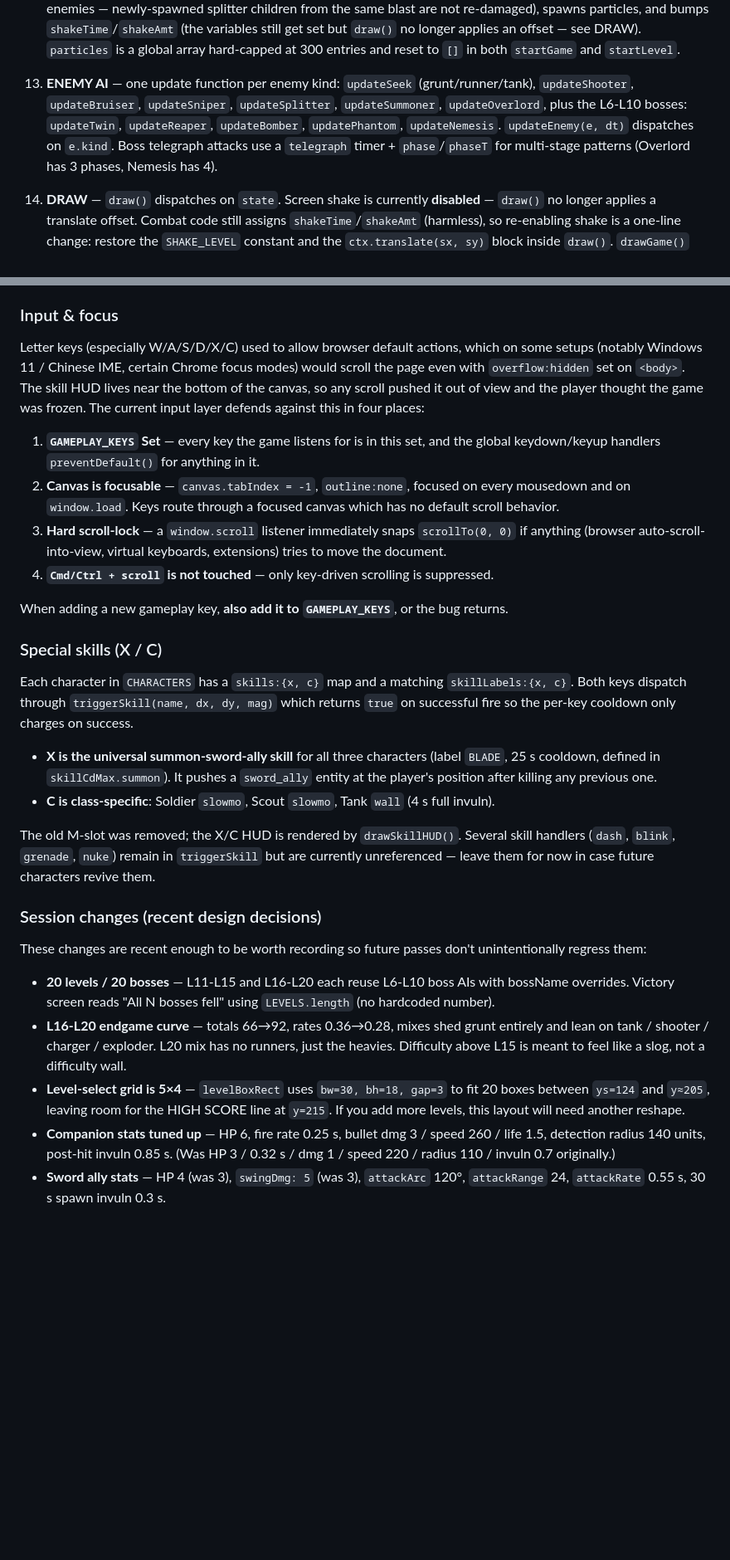
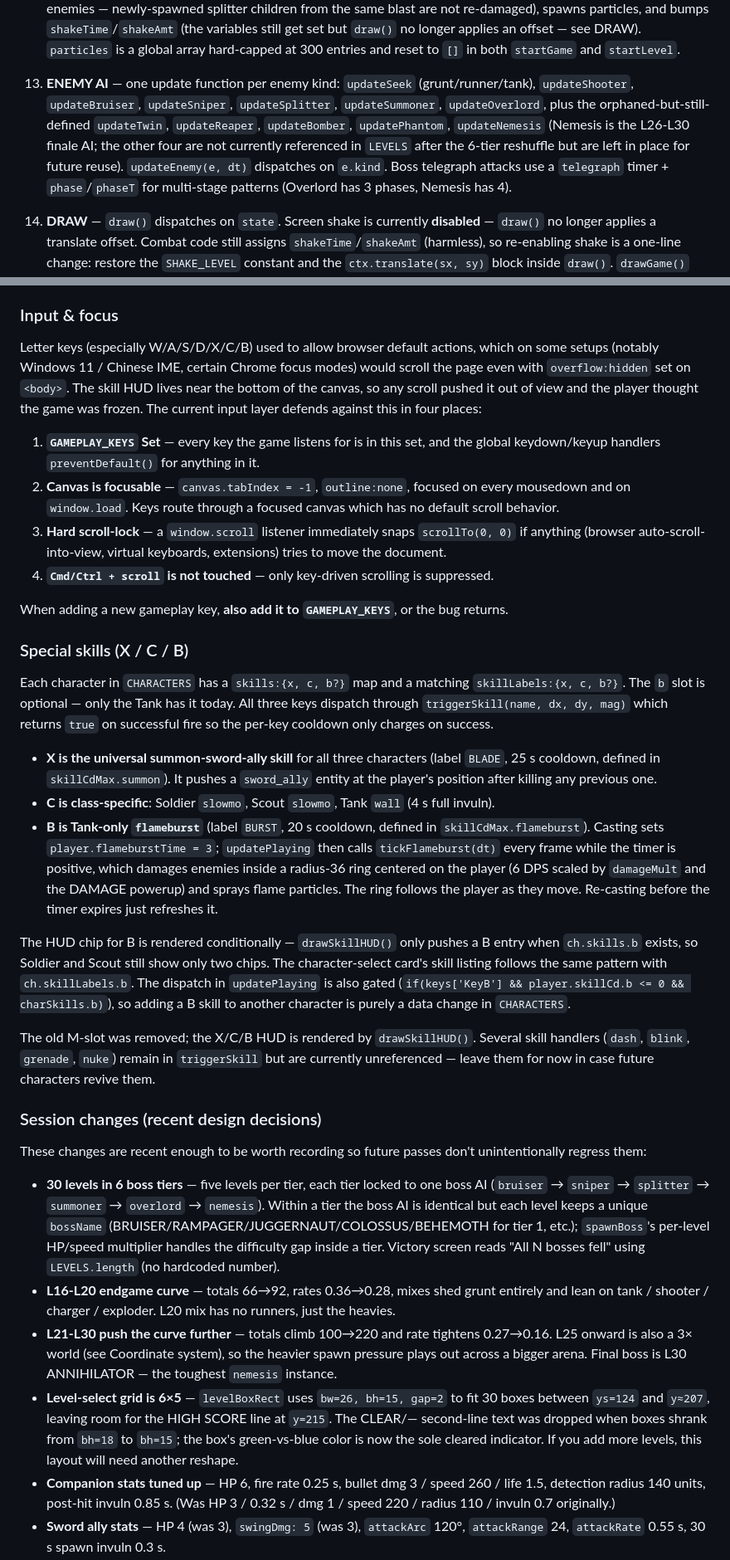
Before and after one commit to BenjaminWu1/top-down-shooter, a Markdown page: CLAUDE.md, 2 parts joined by grey strips. Shown at 83% size. GitHub-like rendering; blank space fills up the shorter version.

```diff
--- a/CLAUDE.md
+++ b/CLAUDE.md
@@ -70,7 +70,7 @@ Before the conversation closes, run `git status` and confirm the tree is clean.
 
     Both allies fire/swing as "owner:'player'" so existing player-bullet vs enemy collision logic just works, and enemy-bullet / enemy-melee collisions check player + companion + sword_ally separately.
 12. **COMBAT** — `damagePlayer` (respects `shieldHp` first, then `invuln` window), `damageCompanion`, `damageSwordAlly`, `killEnemy` (handles score, pickup drops, splitter-on-death spawn logic, boss-guaranteed drops). `killEnemy` is **idempotent** — it sets `en._killed = true` on first entry and short-circuits subsequent calls so the splitter cascade cannot fire twice when a grenade's collision hit AND its `explode()` both see the same dying enemy. Enemy-bullet collision and enemy-melee collision each check player AND companion AND sword-ally separately. `explode()` is the shared AoE primitive: damages enemies in radius (operating on a **snapshot** of enemies — newly-spawned splitter children from the same blast are not re-damaged), spawns particles, and bumps `shakeTime`/`shakeAmt` (the variables still get set but `draw()` no longer applies an offset — see DRAW). `particles` is a global array hard-capped at 300 entries and reset to `[]` in both `startGame` and `startLevel`.
-13. **ENEMY AI** — one update function per enemy kind: `updateSeek` (grunt/runner/tank), `updateShooter`, `updateBruiser`, `updateSniper`, `updateSplitter`, `updateSummoner`, `updateOverlord`, plus the L6-L10 bosses: `updateTwin`, `updateReaper`, `updateBomber`, `updatePhantom`, `updateNemesis`. `updateEnemy(e, dt)` dispatches on `e.kind`. Boss telegraph attacks use a `telegraph` timer + `phase`/`phaseT` for multi-stage patterns (Overlord has 3 phases, Nemesis has 4).
+13. **ENEMY AI** — one update function per enemy kind: `updateSeek` (grunt/runner/tank), `updateShooter`, `updateBruiser`, `updateSniper`, `updateSplitter`, `updateSummoner`, `updateOverlord`, plus the orphaned-but-still-defined `updateTwin`, `updateReaper`, `updateBomber`, `updatePhantom`, `updateNemesis` (Nemesis is the L26-L30 finale AI; the other four are not currently referenced in `LEVELS` after the 6-tier reshuffle but are left in place for future reuse). `updateEnemy(e, dt)` dispatches on `e.kind`. Boss telegraph attacks use a `telegraph` timer + `phase`/`phaseT` for multi-stage patterns (Overlord has 3 phases, Nemesis has 4).
 14. **DRAW** — `draw()` dispatches on `state`. Screen shake is currently **disabled** — `draw()` no longer applies a translate offset. Combat code still assigns `shakeTime`/`shakeAmt` (harmless), so re-enabling shake is a one-line change: restore the `SHAKE_LEVEL` constant and the `ctx.translate(sx, sy)` block inside `draw()`. `drawGame()` renders the world, then `drawHUD` and `drawWeaponHUD` overlay UI. Per-type drawers: `drawPlayer`, `drawEnemy`, `drawBulletEntity`, `drawPickupEntity`, `drawCompanion`, `drawSwordAlly` (which also draws the swing-arc cone while `s.swingTime > 0`). Menu screens (`drawMenu`, `drawHowTo`, `drawLevelComplete`, `drawGameOver`, `drawVictory`) are click-handled in `handleMenu`/`handleLevelComplete`/`handleEndScreen` using `clickedRect`. The main menu has a `? GUIDE` button (top-right via `guideButtonRect()`) that switches to `STATE.HOWTO`.
 15. **MAIN LOOP** — `loop(t)` clamps `dt` to 33ms (≈30fps floor) to keep collision math stable on tab-switches, then `update(dt); draw();`. Don't bypass this clamp from new code — without it a backgrounded tab can return a multi-second `dt` that tunnels fast bullets clean through enemies.
 
@@ -85,7 +85,7 @@ Before the conversation closes, run `git status` and confirm the tree is clean.
 
 ### Input & focus
 
-Letter keys (especially W/A/S/D/X/C) used to allow browser default actions, which on some setups (notably Windows 11 / Chinese IME, certain Chrome focus modes) would scroll the page even with `overflow:hidden` set on `<body>`. The skill HUD lives near the bottom of the canvas, so any scroll pushed it out of view and the player thought the game was frozen. The current input layer defends against this in four places:
+Letter keys (especially W/A/S/D/X/C/B) used to allow browser default actions, which on some setups (notably Windows 11 / Chinese IME, certain Chrome focus modes) would scroll the page even with `overflow:hidden` set on `<body>`. The skill HUD lives near the bottom of the canvas, so any scroll pushed it out of view and the player thought the game was frozen. The current input layer defends against this in four places:
 
 1. **`GAMEPLAY_KEYS` Set** — every key the game listens for is in this set, and the global keydown/keyup handlers `preventDefault()` for anything in it.
 2. **Canvas is focusable** — `canvas.tabIndex = -1`, `outline:none`, focused on every mousedown and on `window.load`. Keys route through a focused canvas which has no default scroll behavior.
@@ -94,22 +94,26 @@ Letter keys (especially W/A/S/D/X/C) used to allow browser default actions, whic
 
 When adding a new gameplay key, **also add it to `GAMEPLAY_KEYS`**, or the bug returns.
 
-### Special skills (X / C)
+### Special skills (X / C / B)
 
-Each character in `CHARACTERS` has a `skills:{x, c}` map and a matching `skillLabels:{x, c}`. Both keys dispatch through `triggerSkill(name, dx, dy, mag)` which returns `true` on successful fire so the per-key cooldown only charges on success.
+Each character in `CHARACTERS` has a `skills:{x, c, b?}` map and a matching `skillLabels:{x, c, b?}`. The `b` slot is optional — only the Tank has it today. All three keys dispatch through `triggerSkill(name, dx, dy, mag)` which returns `true` on successful fire so the per-key cooldown only charges on success.
 
 - **X is the universal summon-sword-ally skill** for all three characters (label `BLADE`, 25 s cooldown, defined in `skillCdMax.summon`). It pushes a `sword_ally` entity at the player's position after killing any previous one.
 - **C is class-specific**: Soldier `slowmo`, Scout `slowmo`, Tank `wall` (4 s full invuln).
+- **B is Tank-only `flameburst`** (label `BURST`, 20 s cooldown, defined in `skillCdMax.flameburst`). Casting sets `player.flameburstTime = 3`; `updatePlaying` then calls `tickFlameburst(dt)` every frame while the timer is positive, which damages enemies inside a radius-36 ring centered on the player (6 DPS scaled by `damageMult` and the DAMAGE powerup) and sprays flame particles. The ring follows the player as they move. Re-casting before the timer expires just refreshes it.
 
-The old M-slot was removed; the X/C HUD is rendered by `drawSkillHUD()`. Several skill handlers (`dash`, `blink`, `grenade`, `nuke`) remain in `triggerSkill` but are currently unreferenced — leave them for now in case future characters revive them.
+The HUD chip for B is rendered conditionally — `drawSkillHUD()` only pushes a B entry when `ch.skills.b` exists, so Soldier and Scout still show only two chips. The character-select card's skill listing follows the same pattern with `ch.skillLabels.b`. The dispatch in `updatePlaying` is also gated (`if(keys['KeyB'] && player.skillCd.b <= 0 && charSkills.b)`), so adding a B skill to another character is purely a data change in `CHARACTERS`.
+
+The old M-slot was removed; the X/C/B HUD is rendered by `drawSkillHUD()`. Several skill handlers (`dash`, `blink`, `grenade`, `nuke`) remain in `triggerSkill` but are currently unreferenced — leave them for now in case future characters revive them.
 
 ### Session changes (recent design decisions)
 
 These changes are recent enough to be worth recording so future passes don't unintentionally regress them:
 
-- **20 levels / 20 bosses** — L11-L15 and L16-L20 each reuse L6-L10 boss AIs with bossName overrides. Victory screen reads "All N bosses fell" using `LEVELS.length` (no hardcoded number).
-- **L16-L20 endgame curve** — totals 66→92, rates 0.36→0.28, mixes shed grunt entirely and lean on tank / shooter / charger / exploder. L20 mix has no runners, just the heavies. Difficulty above L15 is meant to feel like a slog, not a difficulty wall.
-- **Level-select grid is 5×4** — `levelBoxRect` uses `bw=30, bh=18, gap=3` to fit 20 boxes between `ys=124` and `y≈205`, leaving room for the HIGH SCORE line at `y=215`. If you add more levels, this layout will need another reshape.
+- **30 levels in 6 boss tiers** — five levels per tier, each tier locked to one boss AI (`bruiser` → `sniper` → `splitter` → `summoner` → `overlord` → `nemesis`). Within a tier the boss AI is identical but each level keeps a unique `bossName` (BRUISER/RAMPAGER/JUGGERNAUT/COLOSSUS/BEHEMOTH for tier 1, etc.); `spawnBoss`'s per-level HP/speed multiplier handles the difficulty gap inside a tier. Victory screen reads "All N bosses fell" using `LEVELS.length` (no hardcoded number).
+- **L16-L20 endgame curve** — totals 66→92, rates 0.36→0.28, mixes shed grunt entirely and lean on tank / shooter / charger / exploder. L20 mix has no runners, just the heavies.
+- **L21-L30 push the curve further** — totals climb 100→220 and rate tightens 0.27→0.16. L25 onward is also a 3× world (see Coordinate system), so the heavier spawn pressure plays out across a bigger arena. Final boss is L30 ANNIHILATOR — the toughest `nemesis` instance.
+- **Level-select grid is 6×5** — `levelBoxRect` uses `bw=26, bh=15, gap=2` to fit 30 boxes between `ys=124` and `y≈207`, leaving room for the HIGH SCORE line at `y=215`. The CLEAR/— second-line text was dropped when boxes shrank from `bh=18` to `bh=15`; the box's green-vs-blue color is now the sole cleared indicator. If you add more levels, this layout will need another reshape.
 - **Companion stats tuned up** — HP 6, fire rate 0.25 s, bullet dmg 3 / speed 260 / life 1.5, detection radius 140 units, post-hit invuln 0.85 s. (Was HP 3 / 0.32 s / dmg 1 / speed 220 / radius 110 / invuln 0.7 originally.)
 - **Sword ally stats** — HP 4 (was 3), `swingDmg: 5` (was 3), `attackArc` 120°, `attackRange` 24, `attackRate` 0.55 s, 30 s spawn invuln 0.3 s.
 - **Tank overall buff pass** — Tank stats raised significantly so it's competitive with Soldier/Scout: `hp: 8→12`, `speed: 80→95`, `damageMult: 1.0→1.2`, `startShield: 3→4`, `shieldMax: 3→5` (tank only), `maxFuel: 8→12`. Flamethrower: `range: 180→210`, `halfAngle: 0.6→0.7` (~40°), `dps: 5→7`. Flamethrower DPS still scales with `damageMult` and the `damageTime` powerup. Tank's `desc` text in `CHARACTERS` updated to `'HEAVY · +20% DAMAGE · FLAMETHROWER (RMB)'`.
```
Also changed, not shown: other parts of CLAUDE.md (+13 -4 lines).
